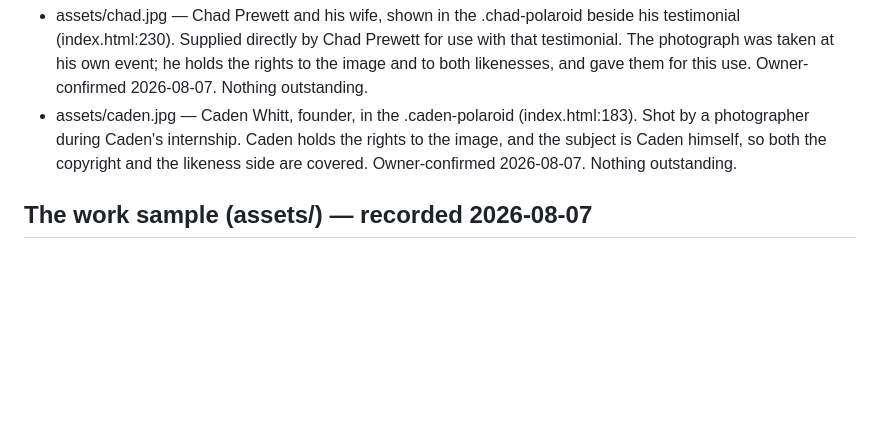
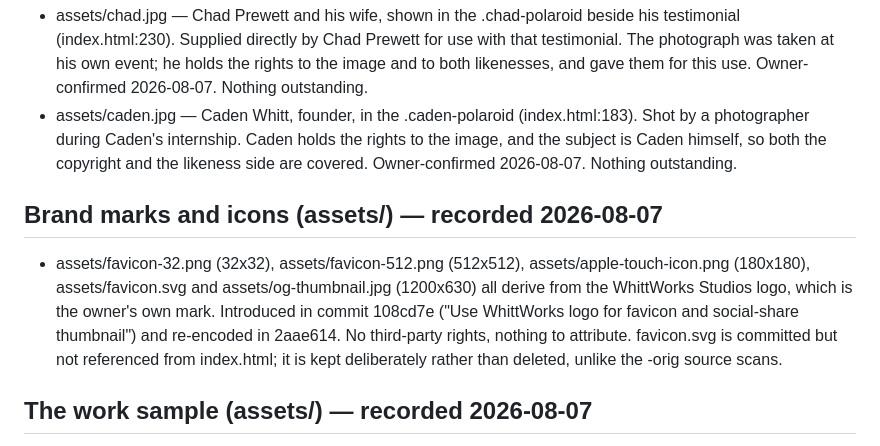
Before and after one commit to notcadenwhitt-stack/whittworks-CorkboardTesting-site, a Markdown page: assets/paper/SOURCES.md, the part around the change. GitHub-like rendering; blank space fills up the shorter version.

Commit message:
Record the brand marks, closing the last provenance gap
The favicon set and the social-share thumbnail all derive from the WhittWorks
Studios logo (commit 108cd7e, re-encoded in 2aae614) and had no entry. Every
asset index.html, 404.html, style.css and reading.css reference is now
accounted for in this file.

Co-Authored-By: Claude Opus 5 <noreply@anthropic.com>

```diff
--- a/assets/paper/SOURCES.md
+++ b/assets/paper/SOURCES.md
@@ -218,6 +218,16 @@ marketing needs the subject's permission independently of who owns the file.
   copyright and the likeness side are covered. Owner-confirmed 2026-08-07.
   Nothing outstanding.
 
+## Brand marks and icons (assets/) — recorded 2026-08-07
+- assets/favicon-32.png (32x32), assets/favicon-512.png (512x512),
+  assets/apple-touch-icon.png (180x180), assets/favicon.svg and
+  assets/og-thumbnail.jpg (1200x630) all derive from the WhittWorks Studios
+  logo, which is the owner's own mark. Introduced in commit 108cd7e ("Use
+  WhittWorks logo for favicon and social-share thumbnail") and re-encoded in
+  2aae614. No third-party rights, nothing to attribute.
+  favicon.svg is committed but not referenced from index.html; it is kept
+  deliberately rather than deleted, unlike the -orig source scans.
+
 ## The work sample (assets/) — recorded 2026-08-07
 - assets/levelup-card-900.jpg — a screenshot of levelup-men.com, printed into
   the picture area of the work postcard (index.html:209). The site is
```
